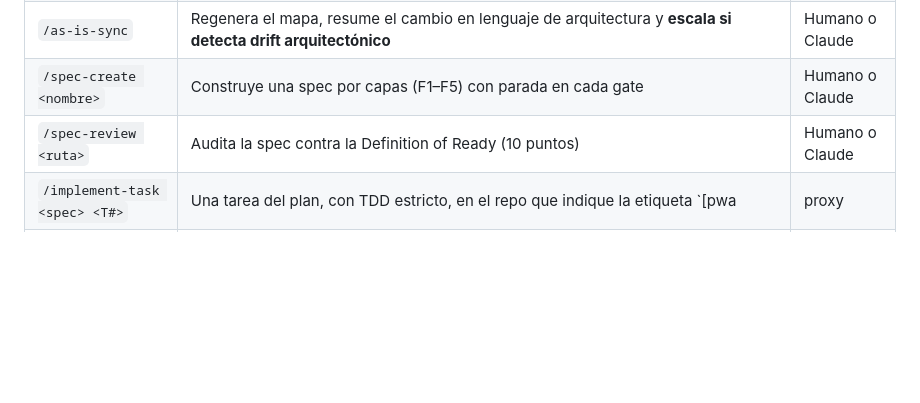
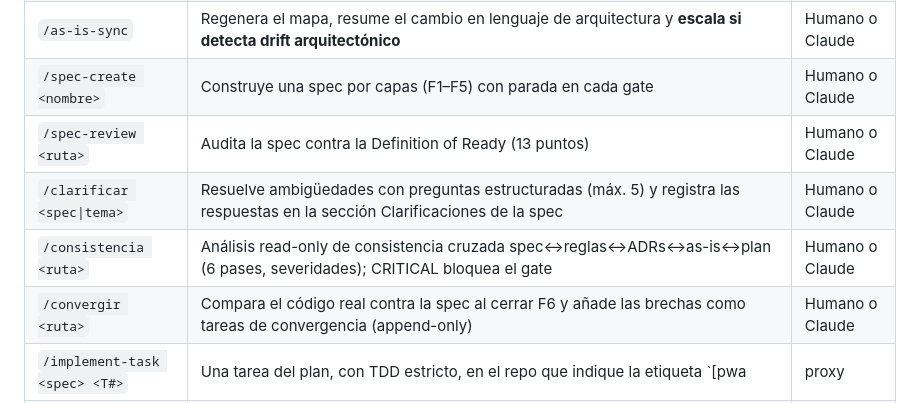
Before and after one commit to mmaripanguec/dev-sdd-kit, a Markdown page: README.md, the part around the change. Rendered like a GitHub page; blank space fills up the shorter version.

```diff
--- a/README.md
+++ b/README.md
@@ -244,7 +244,10 @@ commitea **en este workspace**.
 | `/as-is <pregunta>` | Responde sobre el estado real del sistema (módulos, quién llama a quién, endpoints) usando el grafo de código indexado + el mapa persistido; advierte si el mapa está desactualizado | Humano o Claude |
 | `/as-is-sync` | Regenera el mapa, resume el cambio en lenguaje de arquitectura y **escala si detecta drift arquitectónico** | Humano o Claude |
 | `/spec-create <nombre>` | Construye una spec por capas (F1–F5) con parada en cada gate | Humano o Claude |
-| `/spec-review <ruta>` | Audita la spec contra la Definition of Ready (10 puntos) | Humano o Claude |
+| `/spec-review <ruta>` | Audita la spec contra la Definition of Ready (13 puntos) | Humano o Claude |
+| `/clarificar <spec\|tema>` | Resuelve ambigüedades con preguntas estructuradas (máx. 5) y registra las respuestas en la sección Clarificaciones de la spec | Humano o Claude |
+| `/consistencia <ruta>` | Análisis read-only de consistencia cruzada spec↔reglas↔ADRs↔as-is↔plan (6 pases, severidades); CRITICAL bloquea el gate | Humano o Claude |
+| `/convergir <ruta>` | Compara el código real contra la spec al cerrar F6 y añade las brechas como tareas de convergencia (append-only) | Humano o Claude |
 | `/implement-task <spec> <T#>` | Una tarea del plan, con TDD estricto, en el repo que indique la etiqueta `[pwa|proxy|backend]` | Humano o Claude |
 | `/harness-init <spec>` | Prepara harness multi-sesión (feature_list, init.sh, bitácora) | Humano o Claude |
 | `/orquestar <spec>` | Ciclo E2E completo con gates registrados | **Solo humano** |
```
Also changed, not shown: CLAUDE.md (+8 -2 lines), 1 other file.
